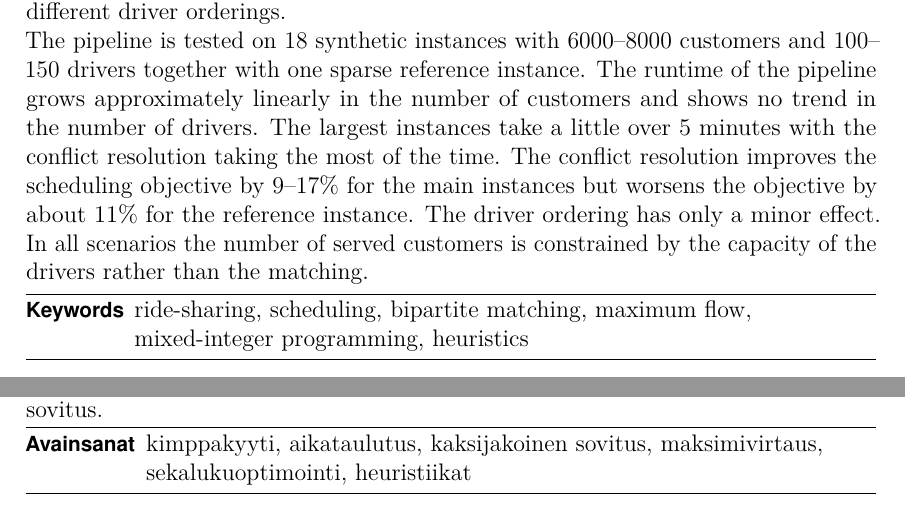
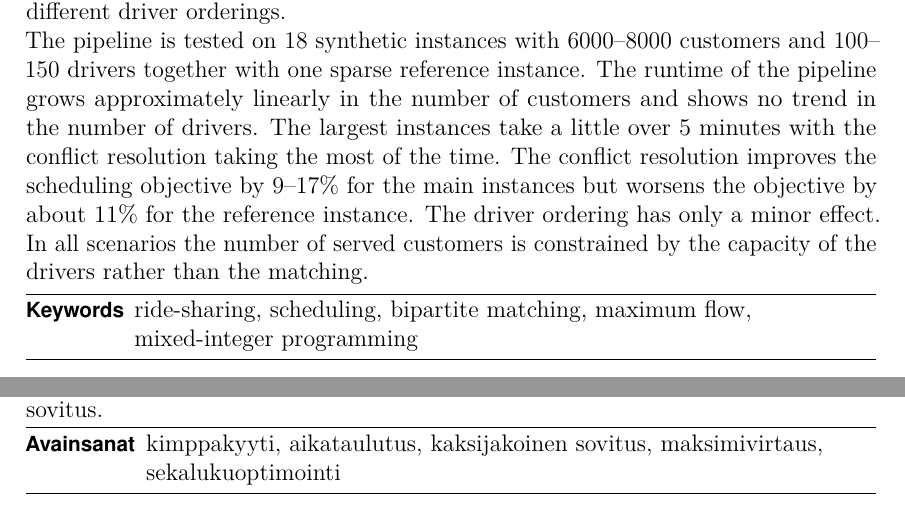
Before and after one commit to aapolaakkio/thesis, a LaTeX thesis (main.tex): two parts of pages 3 and 4 of 25, joined at a grey line, cut so that both start at the same text. Compiled offline with pdfLaTeX.

Commit message:
Updates from Overleaf

```diff
--- a/main.tex
+++ b/main.tex
@@ -319,7 +319,7 @@
 %% Huom! Avainsanat erotetaan tässä toisistaan \spc -makrolla jotta
 %% ne ovat metadatassa mukavassa muodossa
 %%
-\keywords{ride-sharing\spc scheduling\spc bipartite matching\spc maximum flow\spc mixed-integer programming\spc heuristics}
+\keywords{ride-sharing\spc scheduling\spc bipartite matching\spc maximum flow\spc mixed-integer programming}
 %%
 
 %% Tiivistelmän tekstiosa. Tämä teksti sisältyy pdf-tiedoston metadataan ja tulee
@@ -438,7 +438,7 @@ All other rights are reserved.
 \degreeprogram{Teknistieteellinen kandidaattiohjelma}
 \major{Matematiikka ja systeemitieteet}
 %% Avainsanoja ei tarvitse tässä erottaa \spc -makrolla.
-\keywords{kimppakyyti, aikataulutus, kaksijakoinen sovitus, maksimivirtaus, sekalukuoptimointi, heuristiikat}
+\keywords{kimppakyyti, aikataulutus, kaksijakoinen sovitus, maksimivirtaus, sekalukuoptimointi}
 %% Tiivistelmän tekstiosa
 \begin{abstractpage}[finnish] % finnish/swedish/english tarpeen mukaan
 Kimppakyytipalveluiden on valittava, mikä kuljettaja palvelee mitäkin asiakasta ja milloin mikäkin kyyti alkaa. Molemmat päätökset ovat vaikeita kombinatorisia optimointiongelmia, ja ne rajoittavat toisiaan, mikä tekee niiden yhtäaikaisesta ratkaisemisesta raskasta todellisen kokoisissa tapauksissa. Tässä työssä ongelma jaetaan kolmeen peräkkäin ratkaistavaan aliongelmaan: sovitukseen, kuljettajakohtaiseen aikataulutukseen ja konfliktien selvitykseen. Asiakkaat ilmoittavat kuljettajapreferenssinsä, joista muodostuu kaksijakoinen preferenssiverkko, ja sovitus lasketaan maksimivirtauksena Ford--Fulkersonin algoritmilla käyttäen Edmonds--Karpin varianttia. Tämän jälkeen kunkin kuljettajan asiakkaat aikataulutetaan kuljettajakohtaisesti aikaindeksoidulla sekalukuoptimointitehtävällä, joka minimoi asiakkaiden noutoviiveitä, palvelematta jääneiden asiakkaiden määrää ja kuljettajan joutoaikaa. Koska kuljettajat aikataulutetaan toisistaan riippumatta, sama asiakas voi tulla osoitetuksi usealle kuljettajalle. Nämä konfliktit ratkaistaan ahneella menetelmällä, minkä jälkeen aikataulut ratkaistaan uudelleen iteratiivisesti viittä eri kuljettajajärjestystä käyttäen.\\
```
